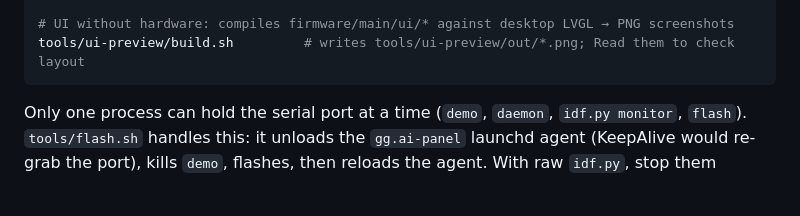
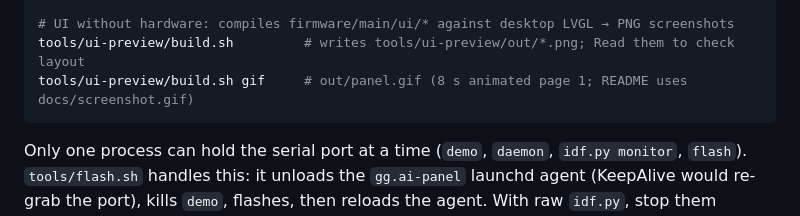
Before and after one commit to Karolis92/esp-ai-panel, a Markdown page: AGENTS.md, the part around the change. Drawn GitHub-style; blank space fills up the shorter version.

````diff
--- a/AGENTS.md
+++ b/AGENTS.md
@@ -25,6 +25,7 @@ idf.py reconfigure                # REQUIRED after adding/removing .c files (fon
 
 # UI without hardware: compiles firmware/main/ui/* against desktop LVGL → PNG screenshots
 tools/ui-preview/build.sh         # writes tools/ui-preview/out/*.png; Read them to check layout
+tools/ui-preview/build.sh gif     # out/panel.gif (8 s animated page 1; README uses docs/screenshot.gif)
 ```
 
 Only one process can hold the serial port at a time (`demo`, `daemon`, `idf.py monitor`, `flash`).
````
Also changed, not shown: README.md (+2 -2 lines), docs/screenshot.gif (added), docs/screenshot.png (deleted), 4 other files.
